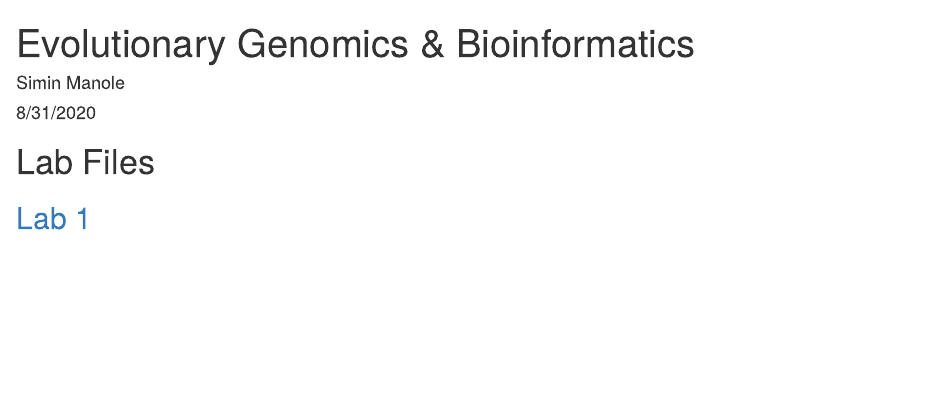
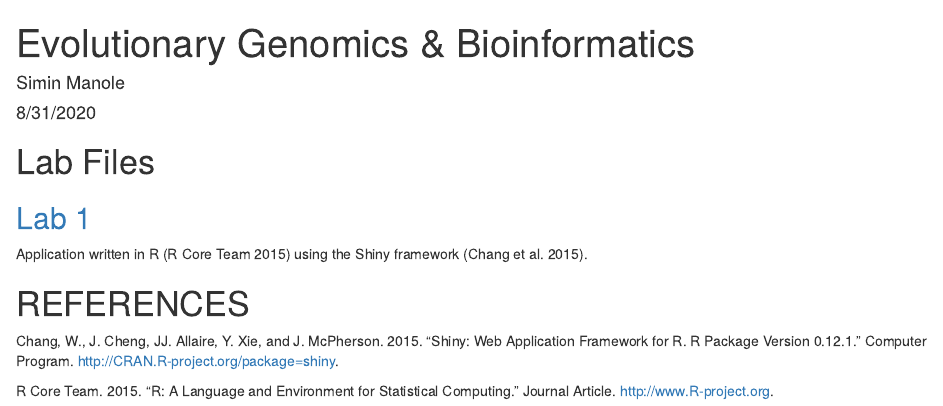
Before and after one commit to simin-manole/genomics-course, an R Markdown document (index.Rmd): the page in a window 1100 px wide, from its top. The pictures show the output file index.html that the author committed with the source, opened offline.

Commit message:
added reference example and reference section

```diff
--- a/index.Rmd
+++ b/index.Rmd
@@ -13,3 +13,8 @@ knitr::opts_chunk$set(echo = TRUE)
 # Lab Files
 
 ## [Lab 1](lab1_SM.html)
+
+
+Application written in R [@RCoreTeam] using the Shiny framework [@Chang2015].
+
+# REFERENCES
```
Also changed, not shown: index.html.
